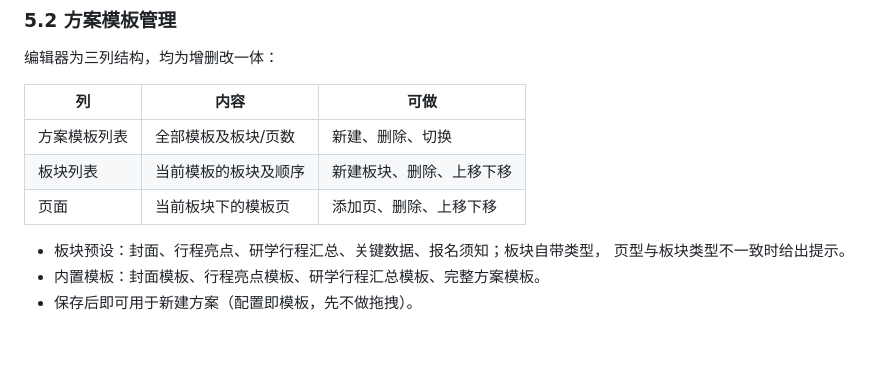
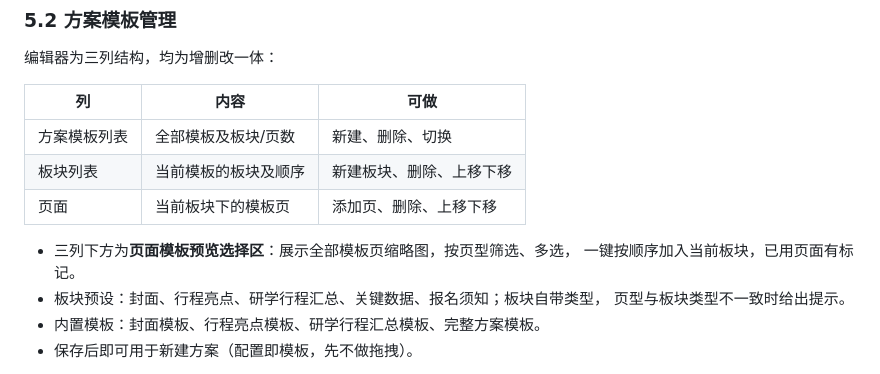
Before and after one commit to hl54hlhl2008/ppt-template-layout, a Markdown page: docs/PRD.md, the part around the change. Rendered like a GitHub page; blank space fills up the shorter version.

```diff
--- a/docs/PRD.md
+++ b/docs/PRD.md
@@ -71,6 +71,8 @@ MVP：离线脚本 + 目录结构 + 缩略图，人工确认后入库。
 | 板块列表 | 当前模板的板块及顺序 | 新建板块、删除、上移下移 |
 | 页面 | 当前板块下的模板页 | 添加页、删除、上移下移 |
 
+- 三列下方为**页面模板预览选择区**：展示全部模板页缩略图，按页型筛选、多选，
+  一键按顺序加入当前板块，已用页面有标记。
 - 板块预设：封面、行程亮点、研学行程汇总、关键数据、报名须知；板块自带类型，
   页型与板块类型不一致时给出提示。
 - 内置模板：封面模板、行程亮点模板、研学行程汇总模板、完整方案模板。
```
Also changed, not shown: README.md (+5 -1 lines), demo/screenshots/03-decks.png, 2 other files.
